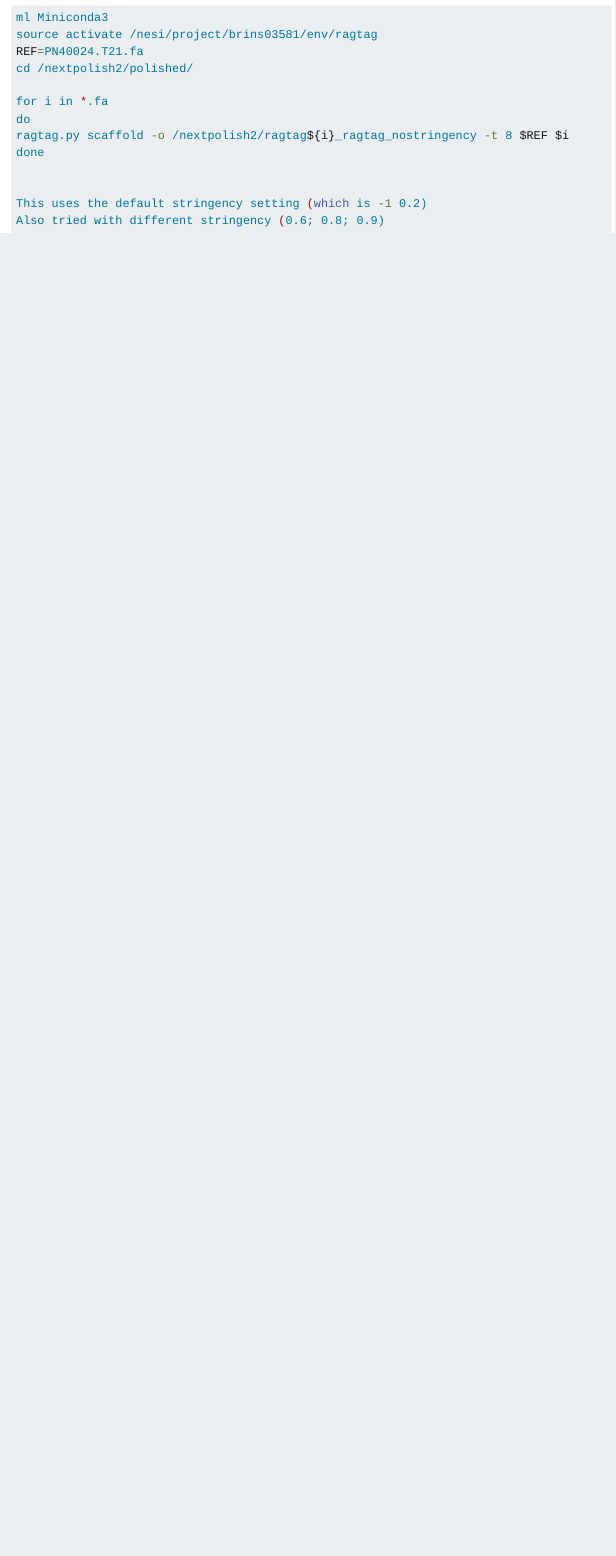
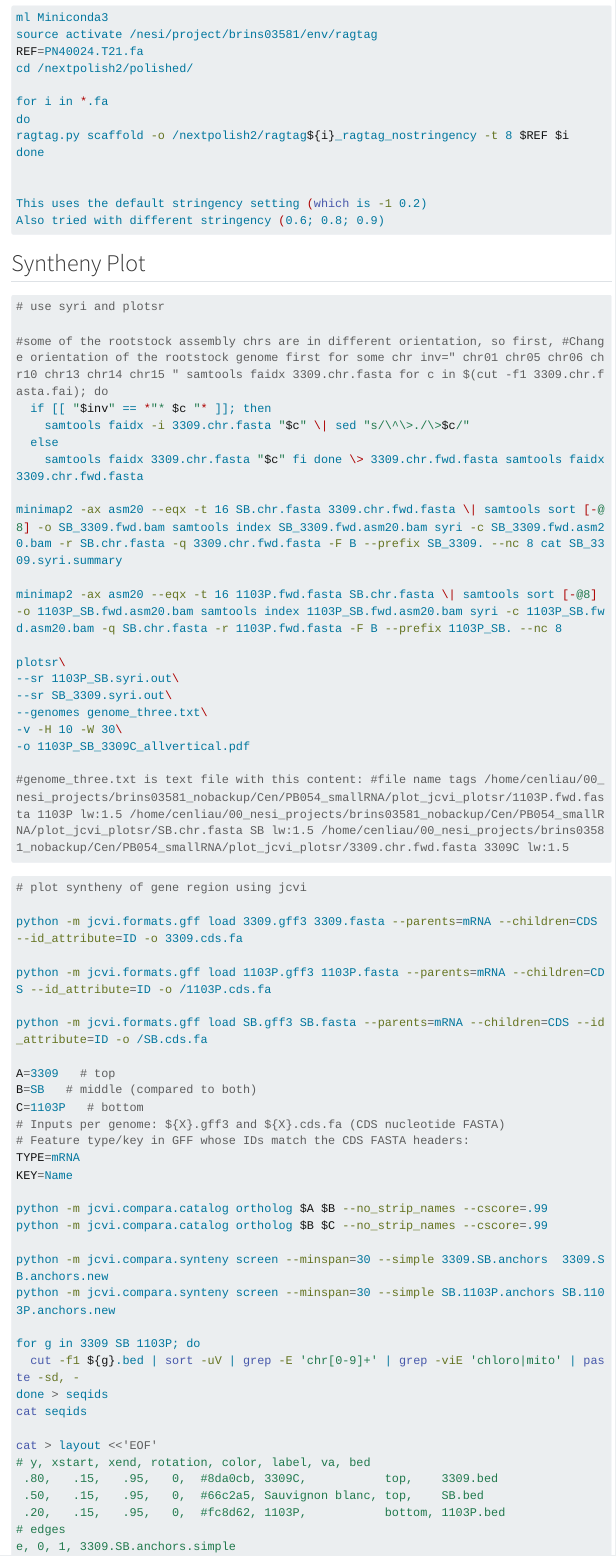
Before and after one commit to yusmiatiliau/smallRNA_analysis, a Quarto document (genome_assembly.qmd): the page in a window 1100 px wide, from 5180 px down. Rendered offline with R 4.5, knitr and Pandoc in place of Quarto, with nearby package versions; menus at the side of the page are left out; long lines of code are wrapped.

Commit message:
Add plot script

````diff
--- a/genome_assembly.qmd
+++ b/genome_assembly.qmd
@@ -248,5 +231,65 @@
 
 This uses the default stringency setting (which is -1 0.2)
 Also tried with different stringency (0.6; 0.8; 0.9)
+```
 
+## Syntheny Plot
+
+``` bash
+# use syri and plotsr
+
+#some of the rootstock assembly chrs are in different orientation, so first, #Change orientation of the rootstock genome first for some chr inv=" chr01 chr05 chr06 chr10 chr13 chr14 chr15 " samtools faidx 3309.chr.fasta for c in $(cut -f1 3309.chr.fasta.fai); do
+  if [[ "$inv" == *"* $c "* ]]; then
+    samtools faidx -i 3309.chr.fasta "$c" \| sed "s/\^\>./\>$c/"
+  else
+    samtools faidx 3309.chr.fasta "$c" fi done \> 3309.chr.fwd.fasta samtools faidx 3309.chr.fwd.fasta
+
+minimap2 -ax asm20 --eqx -t 16 SB.chr.fasta 3309.chr.fwd.fasta \| samtools sort [-@8] -o SB_3309.fwd.bam samtools index SB_3309.fwd.asm20.bam syri -c SB_3309.fwd.asm20.bam -r SB.chr.fasta -q 3309.chr.fwd.fasta -F B --prefix SB_3309. --nc 8 cat SB_3309.syri.summary
+
+minimap2 -ax asm20 --eqx -t 16 1103P.fwd.fasta SB.chr.fasta \| samtools sort [-@8] -o 1103P_SB.fwd.asm20.bam samtools index 1103P_SB.fwd.asm20.bam syri -c 1103P_SB.fwd.asm20.bam -q SB.chr.fasta -r 1103P.fwd.fasta -F B --prefix 1103P_SB. --nc 8
+
+plotsr\
+--sr 1103P_SB.syri.out\
+--sr SB_3309.syri.out\
+--genomes genome_three.txt\
+-v -H 10 -W 30\
+-o 1103P_SB_3309C_allvertical.pdf
+
+#genome_three.txt is text file with this content: #file name tags /home/cenliau/00_nesi_projects/brins03581_nobackup/Cen/PB054_smallRNA/plot_jcvi_plotsr/1103P.fwd.fasta 1103P lw:1.5 /home/cenliau/00_nesi_projects/brins03581_nobackup/Cen/PB054_smallRNA/plot_jcvi_plotsr/SB.chr.fasta SB lw:1.5 /home/cenliau/00_nesi_projects/brins03581_nobackup/Cen/PB054_smallRNA/plot_jcvi_plotsr/3309.chr.fwd.fasta 3309C lw:1.5
 ```
+
+``` bash
+# plot syntheny of gene region using jcvi
+
+python -m jcvi.formats.gff load 3309.gff3 3309.fasta --parents=mRNA --children=CDS --id_attribute=ID -o 3309.cds.fa
+
+python -m jcvi.formats.gff load 1103P.gff3 1103P.fasta --parents=mRNA --children=CDS --id_attribute=ID -o /1103P.cds.fa
+
+python -m jcvi.formats.gff load SB.gff3 SB.fasta --parents=mRNA --children=CDS --id_attribute=ID -o /SB.cds.fa
+
+A=3309   # top
+B=SB   # middle (compared to both)
+C=1103P   # bottom
+# Inputs per genome: ${X}.gff3 and ${X}.cds.fa (CDS nucleotide FASTA)
+# Feature type/key in GFF whose IDs match the CDS FASTA headers:
+TYPE=mRNA
+KEY=Name
+
+python -m jcvi.compara.catalog ortholog $A $B --no_strip_names --cscore=.99
+python -m jcvi.compara.catalog ortholog $B $C --no_strip_names --cscore=.99
+
+python -m jcvi.compara.synteny screen --minspan=30 --simple 3309.SB.anchors  3309.SB.anchors.new
+python -m jcvi.compara.synteny screen --minspan=30 --simple SB.1103P.anchors SB.1103P.anchors.new
+
+for g in 3309 SB 1103P; do
+  cut -f1 ${g}.bed | sort -uV | grep -E 'chr[0-9]+' | grep -viE 'chloro|mito' | paste -sd, -
+done > seqids
+cat seqids
+
+cat > layout <<'EOF'
+# y, xstart, xend, rotation, color, label, va, bed
+ .80,   .15,   .95,   0,  #8da0cb, 3309C,           top,    3309.bed
+ .50,   .15,   .95,   0,  #66c2a5, Sauvignon blanc, top,    SB.bed
+ .20,   .15,   .95,   0,  #fc8d62, 1103P,           bottom, 1103P.bed
+# edges
+e, 0, 1, 3309.SB.anchors.simple
````
Also changed, not shown: docs/search.json, genome_assembly.qmd (39 more changed lines), 1 other file.
